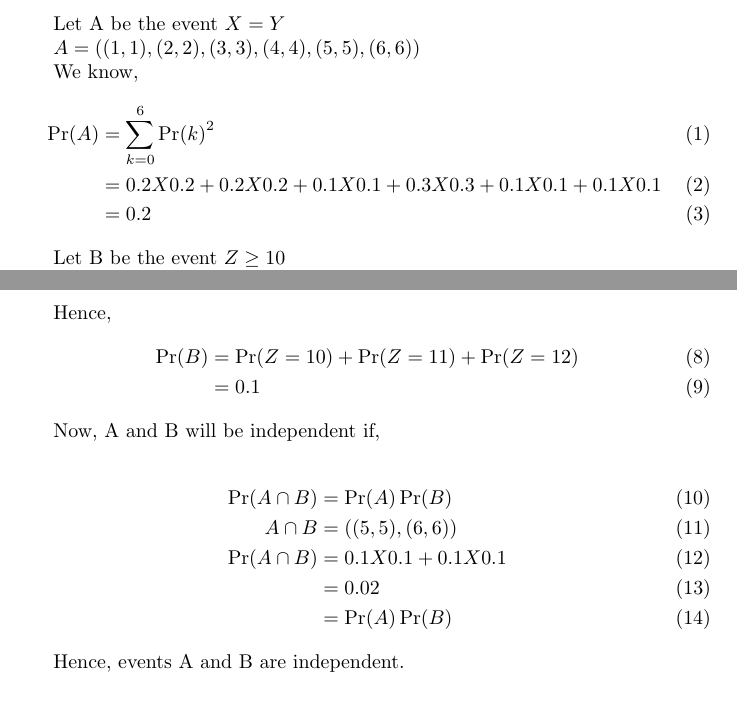
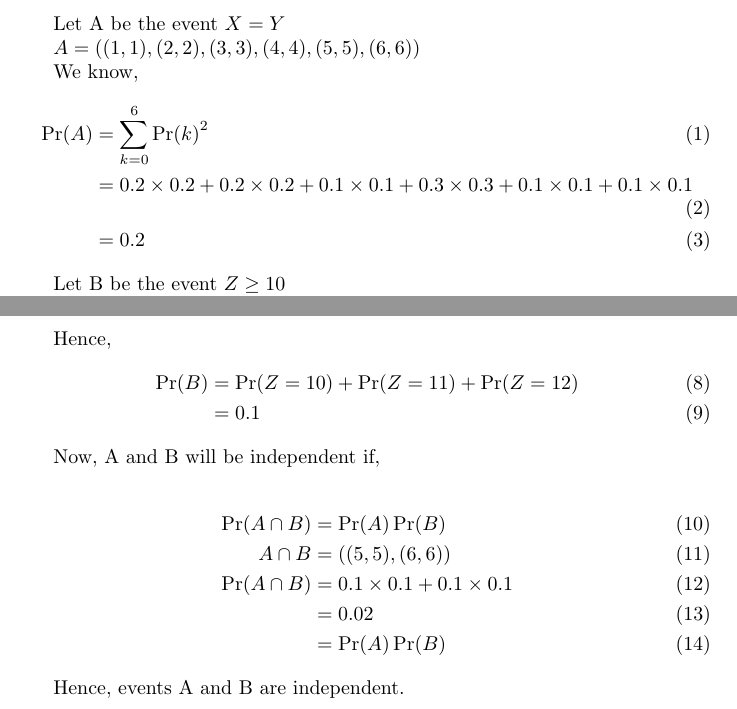
Before and after one commit to anupama1412/probability, a LaTeX document (12.13.3.1/main.tex): two parts of pages 1 and 2 of 2, joined at a grey line, cut so that both start at the same text. Compiled offline with pdfLaTeX.

Commit message:
Add files via upload

```diff
--- a/12.13.3.1/main.tex
+++ b/12.13.3.1/main.tex
@@ -102,7 +102,7 @@ $A = ((1,1), (2,2), (3,3), (4,4), (5,5), (6,6))$
 We know,
 \begin{align}
 \Pr(A) &= \sum_{k=0}^6{\Pr(k)}^2 \\
-&= 0.2 X 0.2 + 0.2 X 0.2 + 0.1 X 0.1 + 0.3 X 0.3 + 0.1 X 0.1 + 0.1 X 0.1\\
+&= 0.2 \times 0.2 + 0.2 \times 0.2 + 0.1 \times 0.1 + 0.3 \times 0.3 + 0.1 \times 0.1 + 0.1 \times 0.1\\
 &= 0.2
 \end{align}
 
@@ -129,7 +129,7 @@ Now, A and B will be independent if,
 \begin{align}
 \Pr(A \cap B) &= \Pr(A)\Pr(B)\\
 A \cap B &= ((5,5), (6,6)) \\
-\Pr(A \cap B) &= 0.1 X 0.1 + 0.1 X 0.1\\
+\Pr(A \cap B) &= 0.1 \times 0.1 + 0.1 \times 0.1\\
 &= 0.02\\
 &= \Pr(A)\Pr(B)
 \end{align}
```
Also changed, not shown: 12.13.3.1/main.pdf.
